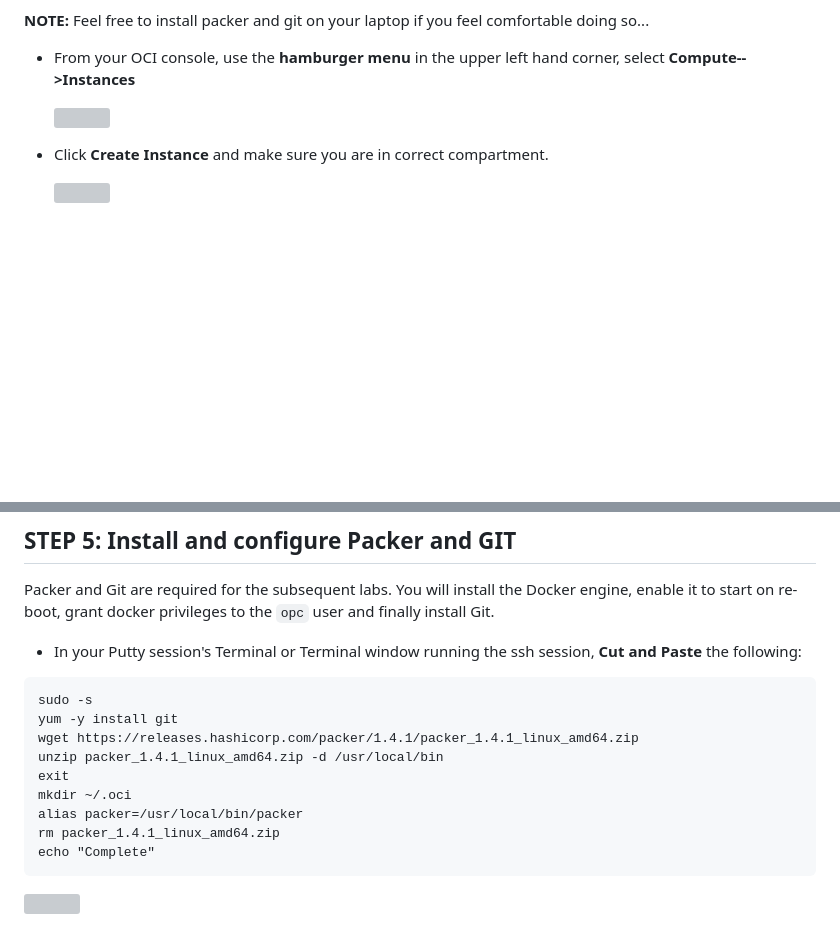
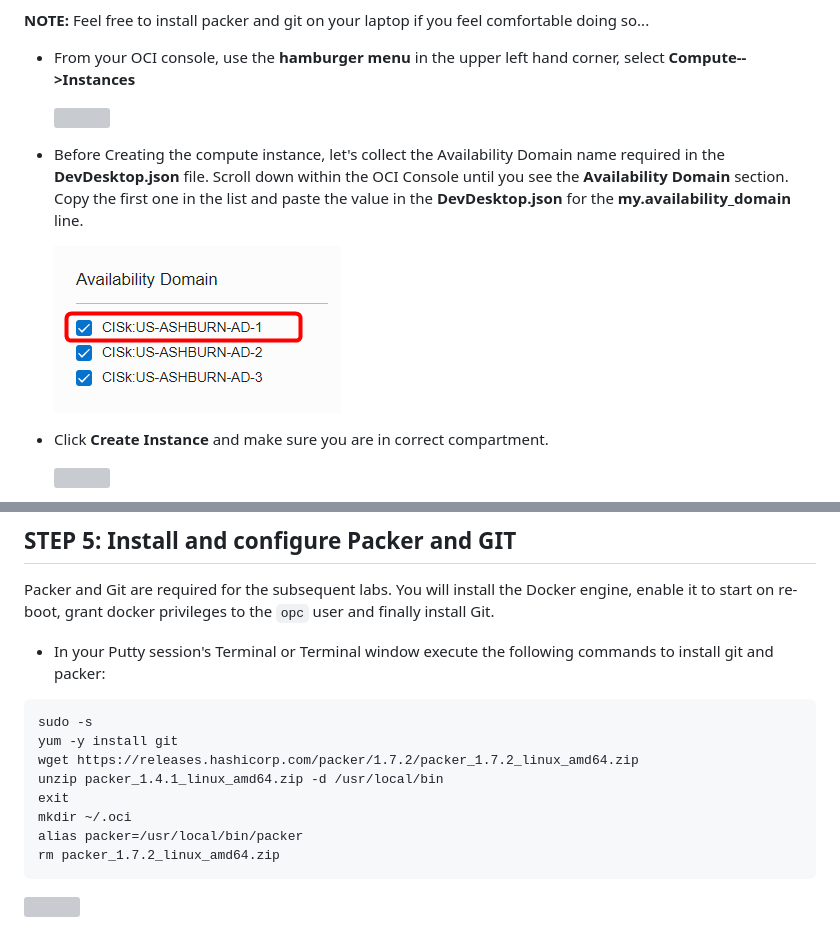
Before and after one commit to code-innovate/packer-oci, a Markdown page: Lab200.md, 2 parts joined by grey strips. Drawn GitHub-style; pictures changed too: images/200/avail_domain.png (added); blank space fills up the shorter version; grey boxes are pictures that could not be loaded.

Commit message:
QA Updates

````diff
--- a/Lab200.md
+++ b/Lab200.md
@@ -24,6 +24,10 @@ You will now create a CentOS-based Compute instance and will install public key
 select **Compute-->Instances**
 
   ![](images/200/image1.png " ")
+
+-  Before Creating the compute instance, let's collect the Availability Domain name required in the **DevDesktop.json** file.  Scroll down within the OCI Console until you see the **Availability Domain** section.  Copy the first one in the list and paste the value in the **DevDesktop.json** for the **my.availability_domain** line.
+
+    ![](images/200/avail_domain.png " ")
 
 - Click **Create Instance** and make sure you are in correct compartment.
 
@@ -160,19 +164,18 @@ ssh -i ./packerkey opc@<yourIPaddress>
 
 Packer and Git are required for the subsequent labs. You will install the Docker engine, enable it to start on re-boot, grant docker privileges to the `opc` user and finally install Git.
 
-- In your Putty session's Terminal or Terminal window running the ssh session, **Cut and Paste** the following:
+- In your Putty session's Terminal or Terminal window execute the following commands to install git and packer:
 
 
 ```
 sudo -s
 yum -y install git
-wget https://releases.hashicorp.com/packer/1.4.1/packer_1.4.1_linux_amd64.zip
+wget https://releases.hashicorp.com/packer/1.7.2/packer_1.7.2_linux_amd64.zip
 unzip packer_1.4.1_linux_amd64.zip -d /usr/local/bin
 exit
 mkdir ~/.oci
 alias packer=/usr/local/bin/packer
-rm packer_1.4.1_linux_amd64.zip
-echo "Complete"
+rm packer_1.7.2_linux_amd64.zip
 ```
 
   ![](images/200/image16.png " ")
````
Also changed, not shown: other parts of Lab200.md (+2 -2 lines).
